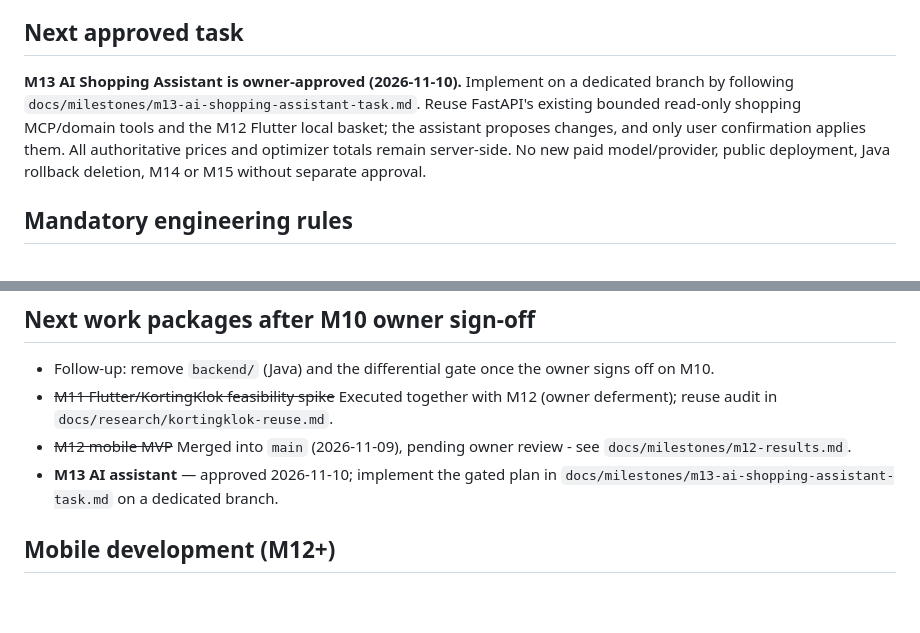
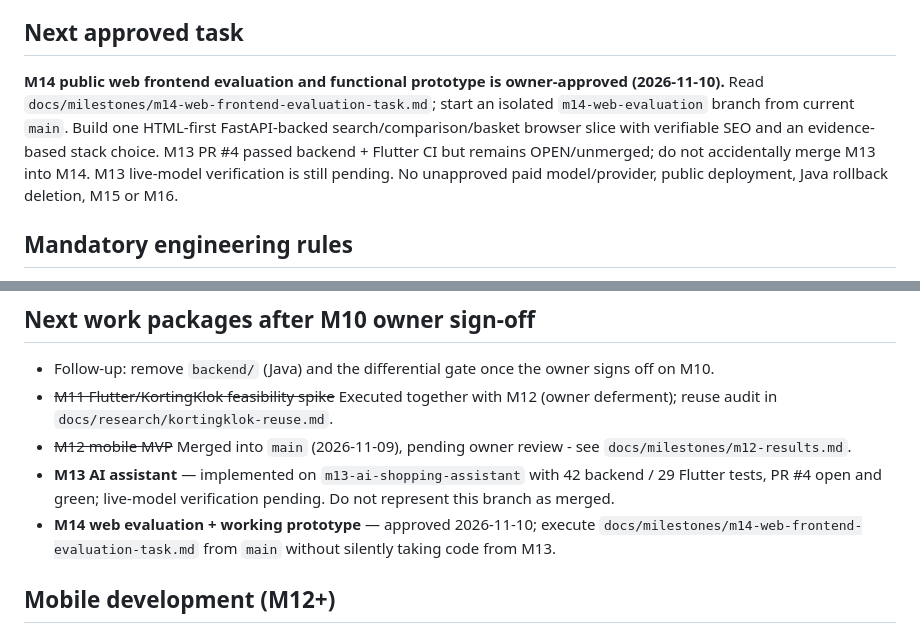
Before and after one commit to Dzikle/Ai-Shopping, a Markdown page: AGENTS.md, 2 parts joined by grey strips. Rendered like a GitHub page; blank space fills up the shorter version.

Commit message:
docs: authorize M14 web evaluation without merging pending M13 PR

```diff
--- a/AGENTS.md
+++ b/AGENTS.md
@@ -10,7 +10,7 @@ As of 2026-11-10, `main` contains backend/data milestones M1–M10 (FastAPI in `
 
 ## Next approved task
 
-**M13 AI Shopping Assistant is owner-approved (2026-11-10).** Implement on a dedicated branch by following `docs/milestones/m13-ai-shopping-assistant-task.md`. Reuse FastAPI's existing bounded read-only shopping MCP/domain tools and the M12 Flutter local basket; the assistant proposes changes, and only user confirmation applies them. All authoritative prices and optimizer totals remain server-side. No new paid model/provider, public deployment, Java rollback deletion, M14 or M15 without separate approval.
+**M14 public web frontend evaluation and functional prototype is owner-approved (2026-11-10).** Read `docs/milestones/m14-web-frontend-evaluation-task.md`; start an isolated `m14-web-evaluation` branch from current `main`. Build one HTML-first FastAPI-backed search/comparison/basket browser slice with verifiable SEO and an evidence-based stack choice. M13 PR #4 passed backend + Flutter CI but remains OPEN/unmerged; do not accidentally merge M13 into M14. M13 live-model verification is still pending. No unapproved paid model/provider, public deployment, Java rollback deletion, M15 or M16.
 
 ## Mandatory engineering rules
 
@@ -30,7 +30,8 @@ As of 2026-11-10, `main` contains backend/data milestones M1–M10 (FastAPI in `
 - Follow-up: remove `backend/` (Java) and the differential gate once the owner signs off on M10.
 - ~~M11 Flutter/KortingKlok feasibility spike~~ Executed together with M12 (owner deferment); reuse audit in `docs/research/kortingklok-reuse.md`.
 - ~~M12 mobile MVP~~ Merged into `main` (2026-11-09), pending owner review - see `docs/milestones/m12-results.md`.
-- **M13 AI assistant** — approved 2026-11-10; implement the gated plan in `docs/milestones/m13-ai-shopping-assistant-task.md` on a dedicated branch.
+- **M13 AI assistant** — implemented on `m13-ai-shopping-assistant` with 42 backend / 29 Flutter tests, PR #4 open and green; live-model verification pending. Do not represent this branch as merged.
+- **M14 web evaluation + working prototype** — approved 2026-11-10; execute `docs/milestones/m14-web-frontend-evaluation-task.md` from `main` without silently taking code from M13.
 
 ## Mobile development (M12+)
 
```
